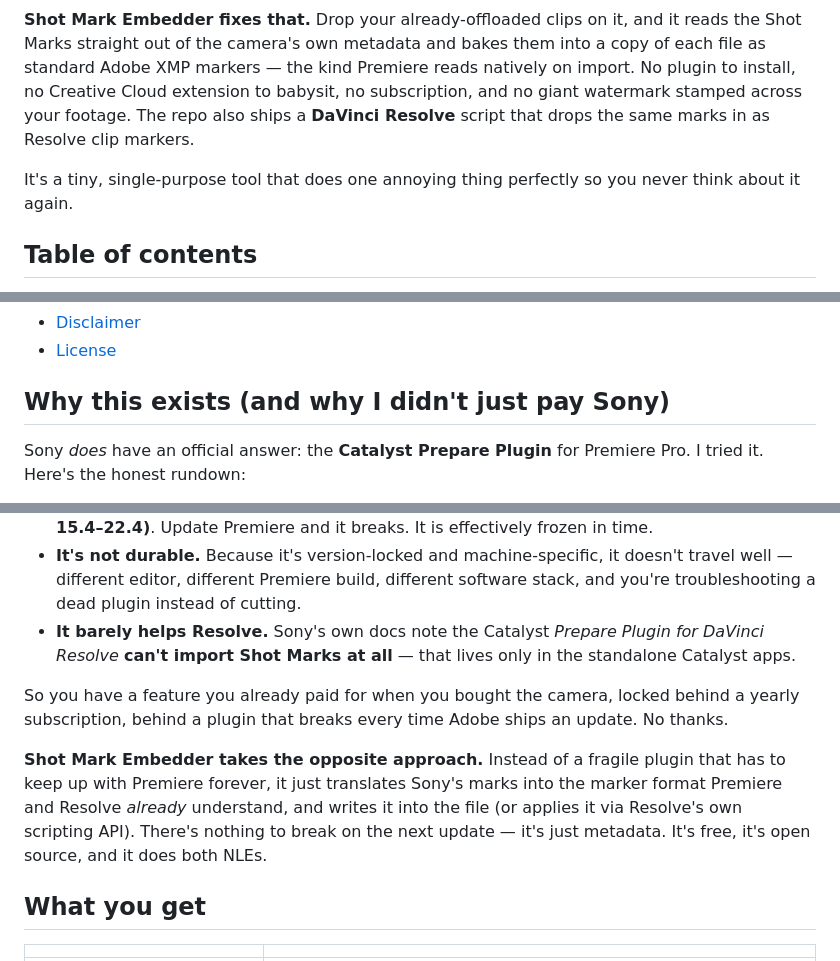
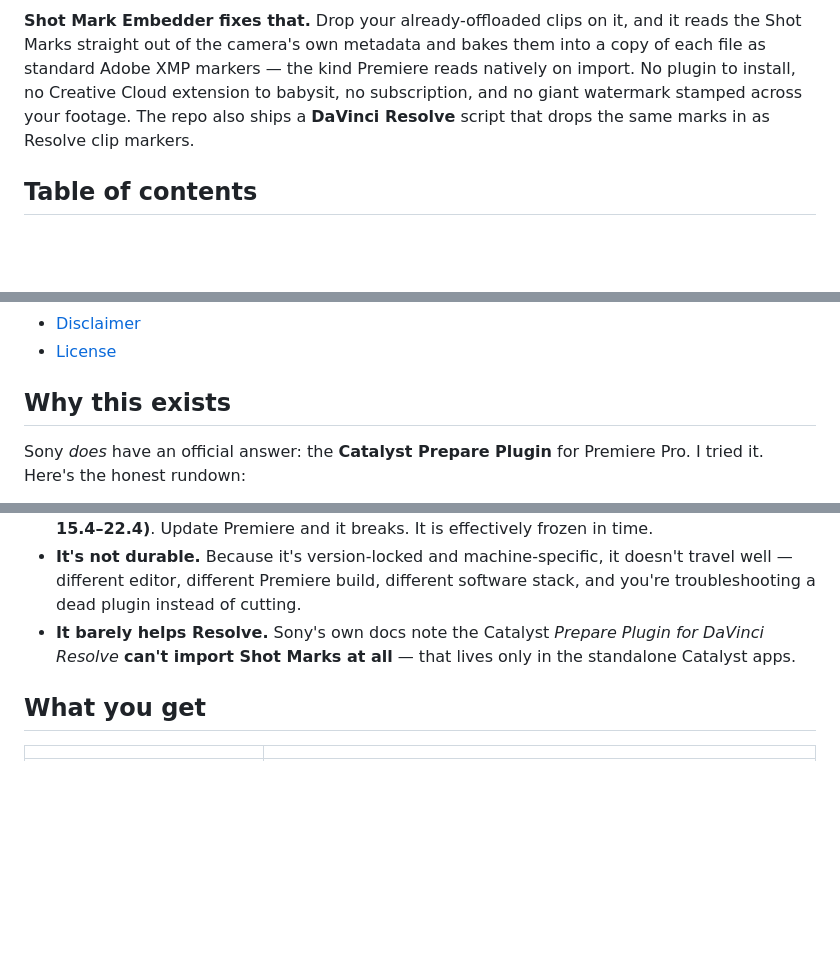
Before and after one commit to lelanddutcher/SonyShotMarker, a Markdown page: README.md, 3 parts joined by grey strips. Drawn GitHub-style; blank space fills up the shorter version.

```diff
--- a/README.md
+++ b/README.md
@@ -18,8 +18,6 @@ Your Sony camera can drop frame-accurate markers *while you roll* — you hit th
 
 **Shot Mark Embedder fixes that.** Drop your already-offloaded clips on it, and it reads the Shot Marks straight out of the camera's own metadata and bakes them into a copy of each file as standard Adobe XMP markers — the kind Premiere reads natively on import. No plugin to install, no Creative Cloud extension to babysit, no subscription, and no giant watermark stamped across your footage. The repo also ships a **DaVinci Resolve** script that drops the same marks in as Resolve clip markers.
 
-It's a tiny, single-purpose tool that does one annoying thing perfectly so you never think about it again.
-
 ## Table of contents
 
 - [Why this exists (and why I didn't just pay Sony)](#why-this-exists-and-why-i-didnt-just-pay-sony)
@@ -36,7 +34,7 @@ It's a tiny, single-purpose tool that does one annoying thing perfectly so you n
 - [Disclaimer](#disclaimer)
 - [License](#license)
 
-## Why this exists (and why I didn't just pay Sony)
+## Why this exists
 
 Sony *does* have an official answer: the **Catalyst Prepare Plugin** for Premiere Pro. I tried it. Here's the honest rundown:
 
@@ -44,10 +42,6 @@ Sony *does* have an official answer: the **Catalyst Prepare Plugin** for Premier
 - **It's gated to specific Premiere versions.** Sony's plugin is a native MediaCore (C++) plugin that's only documented/compatible with a **narrow band of Premiere versions (roughly 15.4–22.4)**. Update Premiere and it breaks. It is effectively frozen in time.
 - **It's not durable.** Because it's version-locked and machine-specific, it doesn't travel well — different editor, different Premiere build, different software stack, and you're troubleshooting a dead plugin instead of cutting.
 - **It barely helps Resolve.** Sony's own docs note the Catalyst *Prepare Plugin for DaVinci Resolve* **can't import Shot Marks at all** — that lives only in the standalone Catalyst apps.
-
-So you have a feature you already paid for when you bought the camera, locked behind a yearly subscription, behind a plugin that breaks every time Adobe ships an update. No thanks.
-
-**Shot Mark Embedder takes the opposite approach.** Instead of a fragile plugin that has to keep up with Premiere forever, it just translates Sony's marks into the marker format Premiere and Resolve *already* understand, and writes it into the file (or applies it via Resolve's own scripting API). There's nothing to break on the next update — it's just metadata. It's free, it's open source, and it does both NLEs.
 
 ## What you get
 
```
